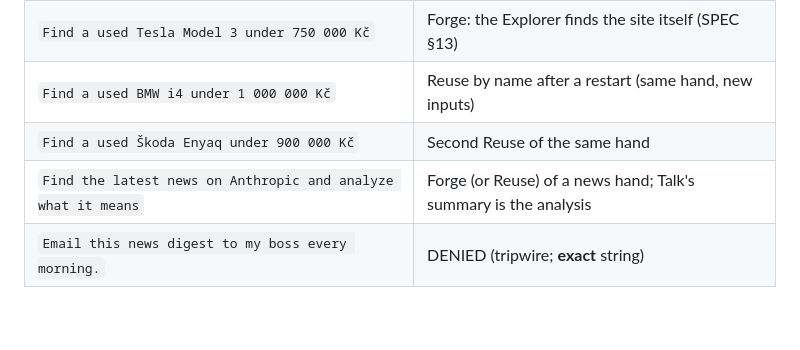
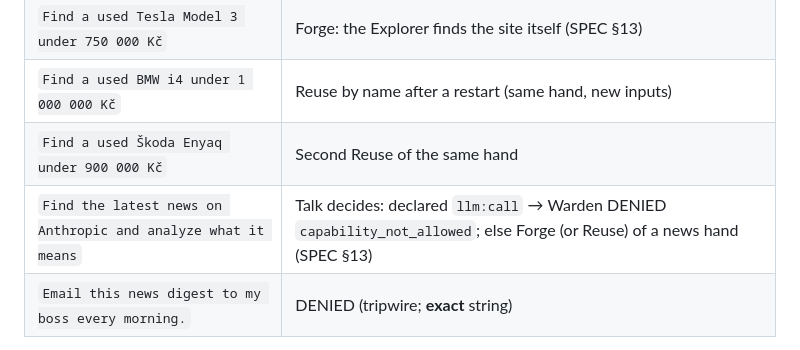
Before and after one commit to volkovyy-00/nightborn, a Markdown page: docs/UI_CONTRACT.md, the part around the change. Rendered like a GitHub page; blank space fills up the shorter version.

Commit message:
docs: UI contract — Anthropic chip may end DENIED (llm:call), per SPEC v4.10
Co-Authored-By: Claude Opus 5.5 <noreply@anthropic.com>

```diff
--- a/docs/UI_CONTRACT.md
+++ b/docs/UI_CONTRACT.md
@@ -113,7 +113,7 @@ type LogLine = {
 | `Find a used Tesla Model 3 under 750 000 Kč` | Forge: the Explorer finds the site itself (SPEC §13) |
 | `Find a used BMW i4 under 1 000 000 Kč` | Reuse by name after a restart (same hand, new inputs) |
 | `Find a used Škoda Enyaq under 900 000 Kč` | Second Reuse of the same hand |
-| `Find the latest news on Anthropic and analyze what it means` | Forge (or Reuse) of a news hand; Talk's summary is the analysis |
+| `Find the latest news on Anthropic and analyze what it means` | Talk decides: declared `llm:call` → Warden DENIED `capability_not_allowed`; else Forge (or Reuse) of a news hand (SPEC §13) |
 | `Email this news digest to my boss every morning.` | DENIED (tripwire; **exact** string) |
 
 Chips sit inside the chat area (`.net`, under the messages); each chip hides after it is clicked, until the page loads again.
```
